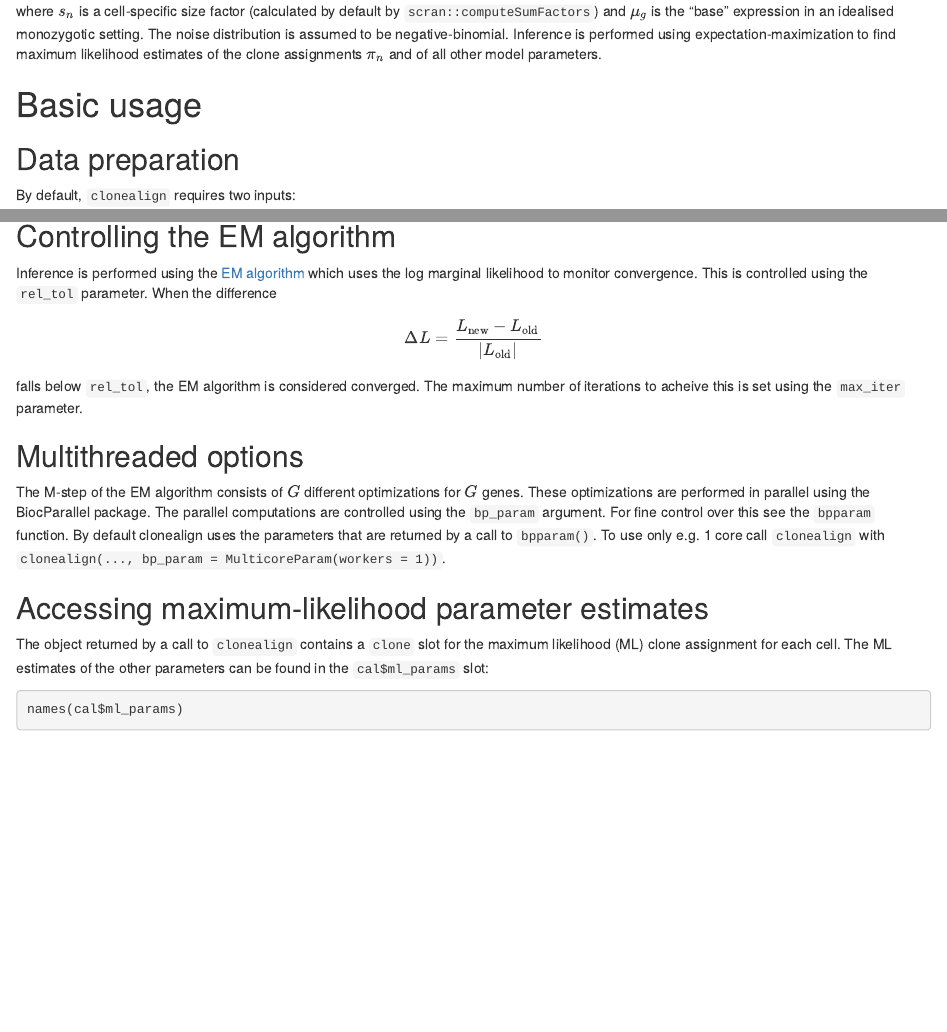
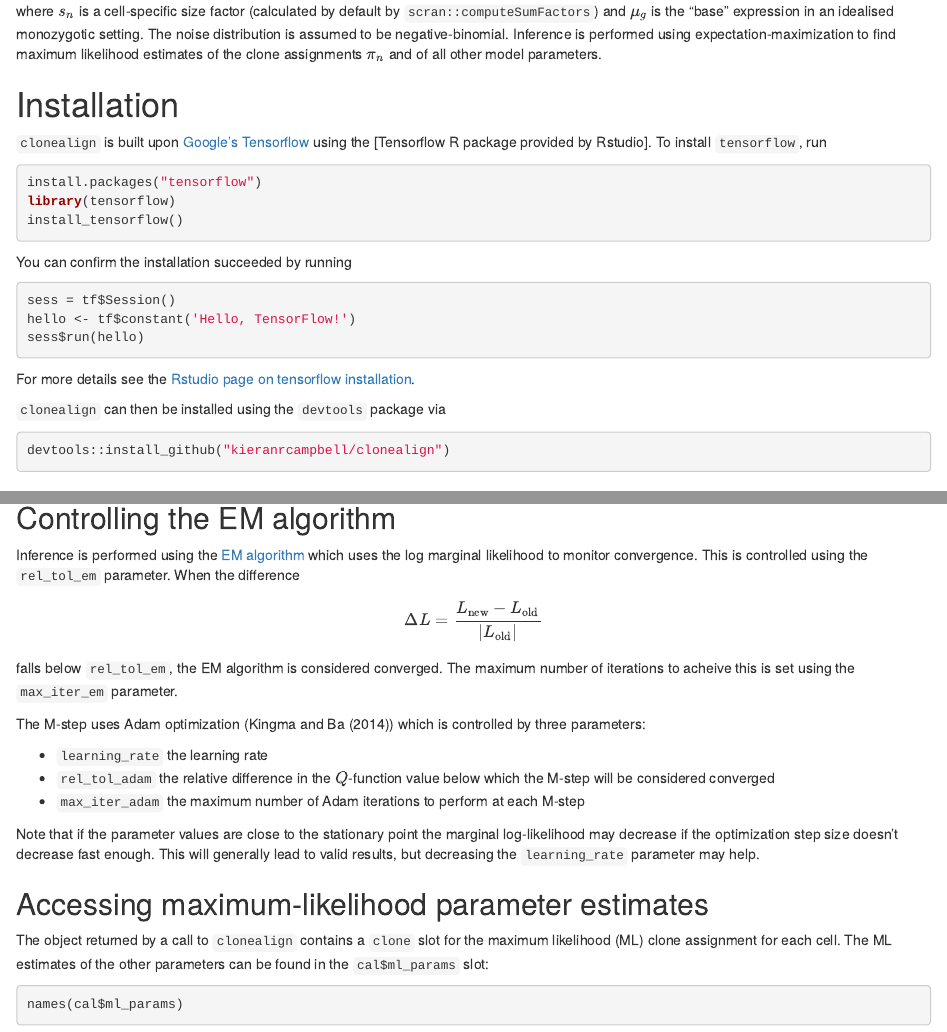
Before and after one commit to kieranrcampbell/clonealign, an R Markdown document (vignettes/introduction_to_clonealign.Rmd): the page in a window 1100 px wide, from 900 px down, and a second part further down, joined at a grey line. Rendered offline with R 4.5, knitr and Pandoc, with nearby package versions; drawn as R Markdown's standard HTML page in place of the format the file asks for; some code elsewhere in the file could not run offline; common packages that the code uses without loading them are loaded.

Commit message:
Updated vignette for tensorflow

````diff
--- a/R/clonealign.R
+++ b/R/clonealign.R
@@ -123,6 +115,7 @@ clonealign <- function(gene_expression_data,
                                max_iter_adam = max_iter_adam,
                                rel_tol_em= rel_tol_em,
                                rel_tol_adam = rel_tol_adam,
+                               learning_rate = learning_rate,
                                gene_filter_threshold = gene_filter_threshold,
                                verbose = verbose)
 
--- a/vignettes/introduction_to_clonealign.Rmd
+++ b/vignettes/introduction_to_clonealign.Rmd
@@ -11,4 +11,5 @@ date: "January 2018"
 package: clonealign
+bibliography: bibliography.bib
 output:
   BiocStyle::html_document
 vignette: >
@@ -52,6 +53,33 @@ then `clonealign` models the conditional expected counts in a gene and cell as
 $$ E[y_{ng} | \pi_n] = \frac{\lambda_{g,\pi_n}}{\frac{1}{N} \sum_{g'} \lambda_{g,\pi_n}} s_n \mu_g $$
 
 where $s_n$ is a cell-specific size factor (calculated by default by `scran::computeSumFactors`) and $\mu_g$ is the "base" expression in an idealised monozygotic setting. The noise distribution is assumed to be negative-binomial. Inference is performed using expectation-maximization to find maximum likelihood estimates of the clone assignments $\pi_n$ and of all other model parameters.
+
+# Installation
+
+`clonealign` is built upon [Google's Tensorflow](https://www.tensorflow.org/) using the [Tensorflow R package provided by Rstudio]. To install `tensorflow`, run
+
+```{r, eval=FALSE}
+install.packages("tensorflow")
+library(tensorflow)
+install_tensorflow()
+```
+
+You can confirm the installation succeeded by running
+
+```{r,eval=FALSE}
+sess = tf$Session()
+hello <- tf$constant('Hello, TensorFlow!')
+sess$run(hello)
+```
+
+For more details see the [Rstudio page on tensorflow installation](https://tensorflow.rstudio.com/tensorflow/articles/installation.html).
+
+`clonealign` can then be installed using the `devtools` package via
+
+```{r, eval=FALSE}
+devtools::install_github("kieranrcampbell/clonealign")
+```
+
 
 # Basic usage
 
@@ -125,15 +158,18 @@ The clone assignments in `clones` can then be used for the desired downstream an
 
 Inference is performed using the [EM algorithm](https://en.wikipedia.org/wiki/Expectation-maximization_algorithm)
 which uses the log marginal likelihood to monitor convergence. This is controlled using the
-`rel_tol` parameter. When the difference
+`rel_tol_em` parameter. When the difference
 
 $$ \Delta L = \frac{L_{\text{new}} - L_{\text{old}}}{|L_{\text{old}}|} $$
-falls below `rel_tol`, the EM algorithm is considered converged.
-The maximum number of iterations to acheive this is set using the `max_iter` parameter.
+falls below `rel_tol_em`, the EM algorithm is considered converged. The maximum number of iterations to acheive this is set using the `max_iter_em` parameter.
 
-## Multithreaded options
+The M-step uses Adam optimization (@kingma2014adam) which is controlled by three parameters:
 
-The M-step of the EM algorithm consists of $G$ different optimizations for $G$ genes. These optimizations are performed in parallel using the BiocParallel package. The parallel computations are controlled using the `bp_param` argument. For fine control over this see the `bpparam` function. By default clonealign uses the parameters that are returned by a call to `bpparam()`. To use only e.g. 1 core call `clonealign` with `clonealign(..., bp_param = MulticoreParam(workers = 1))`.
+* `learning_rate` the learning rate
+* `rel_tol_adam` the relative difference in the $Q$-function value below which the M-step will be considered converged
+* `max_iter_adam` the maximum number of Adam iterations to perform at each M-step
+
+Note that if the parameter values are close to the stationary point the marginal log-likelihood may decrease if the optimization step size doesn't decrease fast enough. This will generally lead to valid results, but decreasing the `learning_rate` parameter may help.
 
 ## Accessing maximum-likelihood parameter estimates
 
````
Also changed, not shown: R/inference-tflow.R (+11 -1 lines), vignettes/bibliography.bib (added, +6 -0 lines), R/clonealign.R (36 more changed lines), vignettes/introduction_to_clonealign.Rmd (12 more changed lines), 5 other files.
